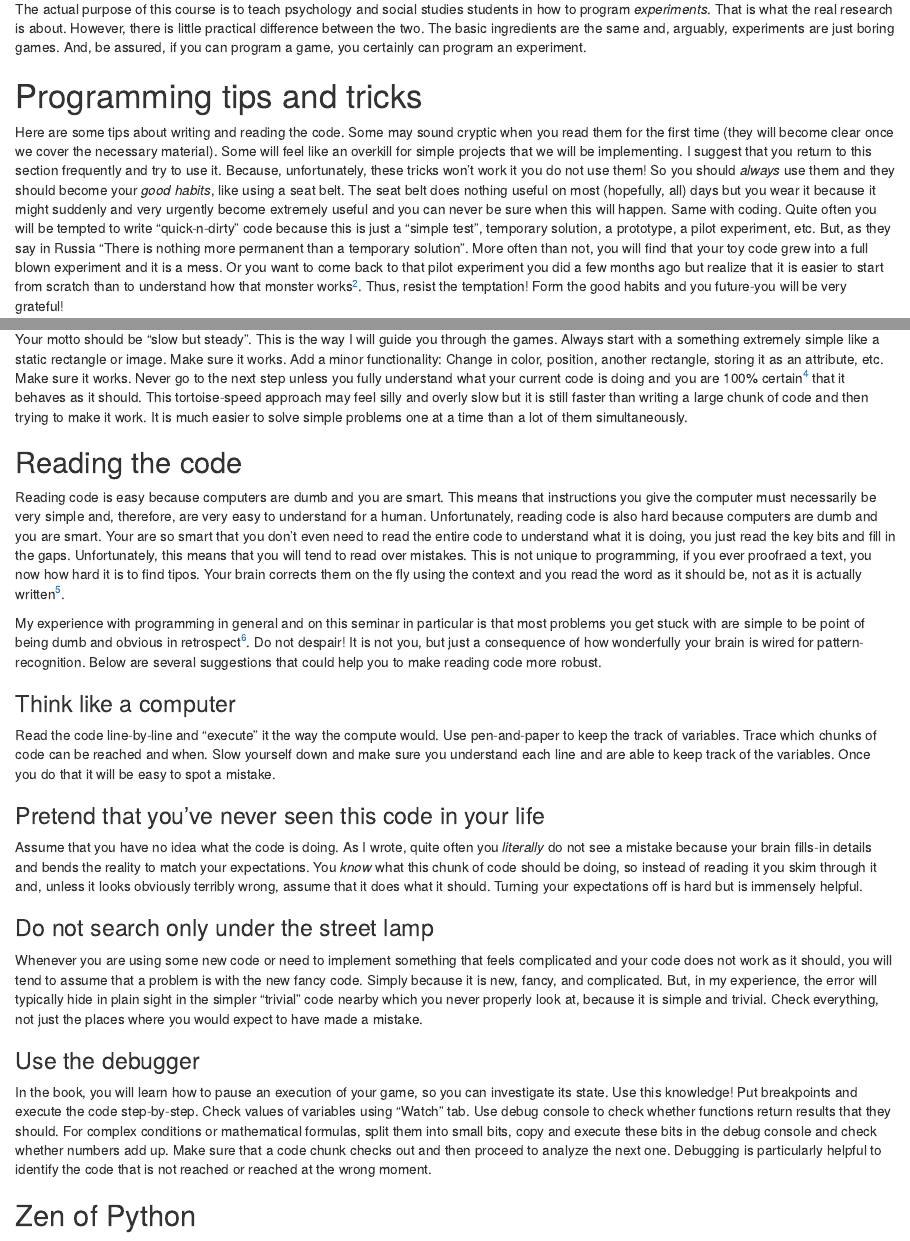
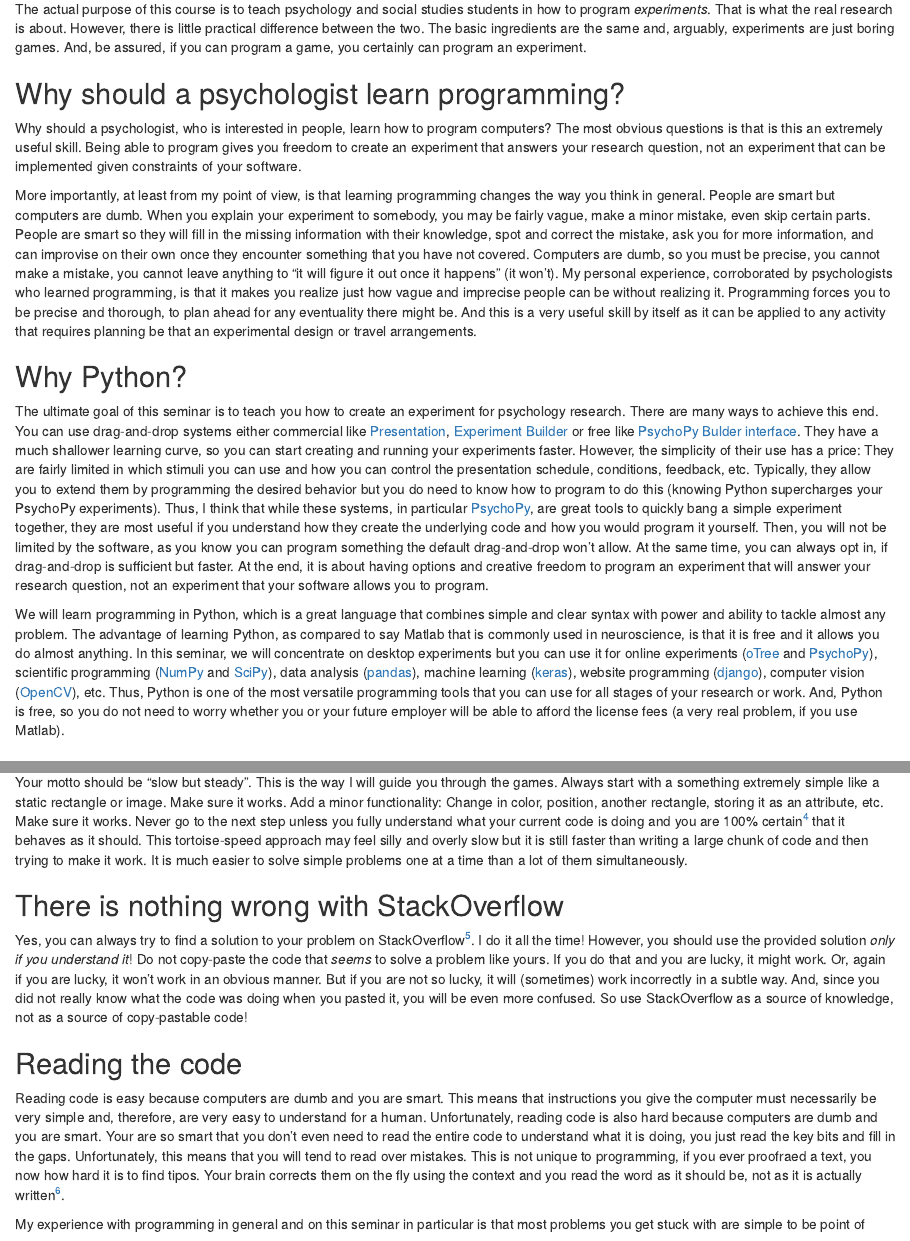
Before and after one commit to alexander-pastukhov/writing-games-with-python-and-psychopy, an R Markdown document (index.Rmd): the page in a window 1100 px wide, from 840 px down, and a second part further down, joined at a grey line. Rendered offline with R 4.5, knitr and Pandoc, with nearby package versions; drawn as R Markdown's standard HTML page in place of the format the file asks for; a font, style sheet, LaTeX package, included part or bibliography that could not be used is replaced or left out.

Commit message:
Further intro bits

```diff
--- a/index.Rmd
+++ b/index.Rmd
@@ -30,7 +30,15 @@ Very important: Do not hesitate to ask questions. If I feel that you missed the
 ## Why games?
 The actual purpose of this course is to teach psychology and social studies students in how to program _experiments_. That is what the real research is about. However, there is little practical difference between the two. The basic ingredients are the same and, arguably, experiments are just boring games. And, be assured, if you can program a game, you certainly can program an experiment.
 
+## Why should a psychologist learn programming?
+Why should a psychologist, who is interested in people, learn how to program computers? The most obvious questions is that is this an extremely useful skill. Being able to program gives you freedom to create an experiment that answers your research question, not an experiment that can be implemented given constraints of your software.
 
+More importantly, at least from my point of view, is that learning programming changes the way you think in general. People are smart but computers are dumb. When you explain your experiment to somebody, you may be fairly vague, make a minor mistake, even skip certain parts. People are smart so they will fill in the missing information with their knowledge, spot and correct the mistake, ask you for more information, and can improvise on their own once they encounter something that you have not covered. Computers are dumb, so you must be precise, you cannot make a mistake, you cannot leave anything to "it will figure it out once it happens" (it won't). My personal experience, corroborated by psychologists who learned programming, is that it makes you realize just how vague and imprecise people can be without realizing it. Programming forces you to be precise and thorough, to plan ahead for any eventuality there might be. And this is a very useful skill by itself as it can be applied to any activity that requires planning be that an experimental design or travel arrangements.
+
+## Why Python?
+The ultimate goal of this seminar is to teach you how to create an experiment for psychology research. There are many ways to achieve this end. You can use drag-and-drop systems either commercial like [Presentation](https://www.neurobs.com/), [Experiment Builder](https://www.sr-research.com/experiment-builder/) or free like [PsychoPy Bulder interface](https://psychopy.org/builder). They have a much shallower learning curve, so you can start creating and running your experiments faster. However, the simplicity of their use has a price: They are fairly limited in which stimuli you can use and how you can control the presentation schedule, conditions, feedback, etc. Typically, they allow you to extend them by programming the desired behavior but you do need to know how to program to do this (knowing Python supercharges your PsychoPy experiments). Thus, I think that while these systems, in particular [PsychoPy](https://psychopy.org/), are great tools to quickly bang a simple experiment together, they are most useful if you understand how they create the underlying code and how you would program it yourself. Then, you will not be limited by the software, as you know you can program something the default drag-and-drop won't allow. At the same time, you can always opt in, if drag-and-drop is sufficient but faster. At the end, it is about having options and creative freedom to program an experiment that will answer your research question, not an experiment that your software allows you to program.
+
+We will learn programming in Python, which is a great language that combines simple and clear syntax with power and ability to tackle almost any problem. The advantage of learning Python, as compared to say Matlab that is commonly used in neuroscience, is that it is free and it allows you do almost anything. In this seminar, we will concentrate on desktop experiments but you can use it for online experiments ([oTree](https://otree.readthedocs.io/en/latest/) and [PsychoPy](https://psychopy.org/)), scientific programming ([NumPy](https://numpy.org/) and [SciPy](https://www.scipy.org/)), data analysis ([pandas](https://pandas.pydata.org/)), machine learning ([keras](https://keras.io/)), website programming ([django](https://www.djangoproject.com/)), computer vision ([OpenCV](https://opencv.org/)), etc. Thus, Python is one of the most versatile programming tools that you can use for all stages of your research or work. And, Python is free, so you do not need to worry whether you or your future employer will be able to afford the license fees (a very real problem, if you use Matlab).
 
 # Programming tips and tricks {#programming-tips}
 
@@ -52,6 +60,9 @@ Separate chunks of code with some empty lines. Think paragraphs in the normal te
 ### Write your code one teeny-tiny step a time
 Your motto should be "slow but steady". This is the way I will guide you through the games. Always start with a something extremely simple like a static rectangle or image. Make sure it works. Add a minor functionality: Change in color, position, another rectangle, storing it as an attribute, etc. Make sure it works. Never go to the next step unless you fully understand what your current code is doing and you are 100% certain^[Seriously, 100%! If you have even a shadow of a doubt, check again. That shadow will grow and make you progressively uncertain about your code.] that it behaves as it should. This tortoise-speed approach may feel silly and overly slow but it is still faster than writing a large chunk of code and then trying to make it work. It is much easier to solve simple problems one at a time than a lot of them simultaneously.
 
+## There is nothing wrong with StackOverflow
+Yes, you can always try to find a solution to your problem on StackOverflow^[However, if you are doing the seminar, ask me first!]. I do it all the time! However, you should use the provided solution _only if you understand it_! Do not copy-paste the code that _seems_ to solve a problem like yours. If you do that and you are lucky, it might work. Or, again if you are lucky, it won't work in an obvious manner. But if you are not so lucky, it will (sometimes) work incorrectly in a subtle way. And, since you did not really know what the code was doing when you pasted it, you will be even more confused. So use StackOverflow as a source of knowledge, not as a source of copy-pastable code!
+
 ## Reading the code {#reading-tips}
 Reading code is easy because computers are dumb and you are smart. This means that instructions you give the computer must necessarily be very simple and, therefore, are very easy to understand for a human. Unfortunately, reading code is also hard because computers are dumb and you are smart. Your are so smart that you don't even need to read the entire code to understand what it is doing, you just read the key bits and fill in the gaps. Unfortunately, this means that you will tend to read over mistakes. This is not unique to programming, if you ever proofraed a text, you now how hard it is to find tipos. Your brain corrects them on the fly using the context and you read the word as it should be, not as it is actually written^[Tip: Read your text one sentence at a time starting from the back or read one random sentence at a time. This breaks the flow of the text and helps you concentrate on words rather than on the meaning and the story.].
 
```
